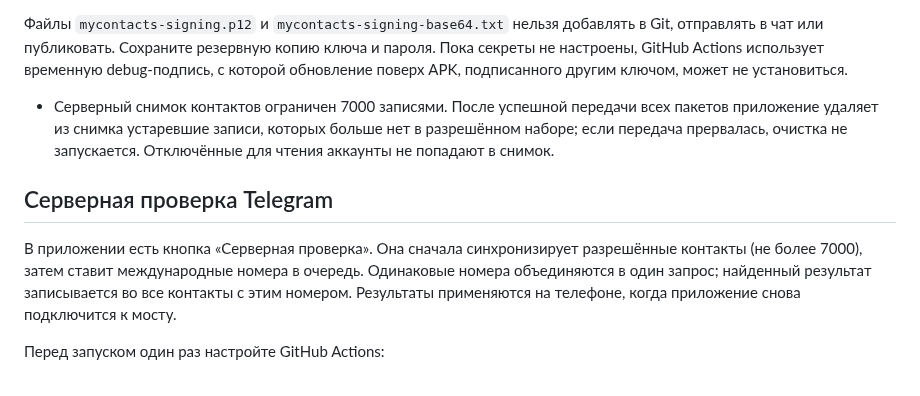
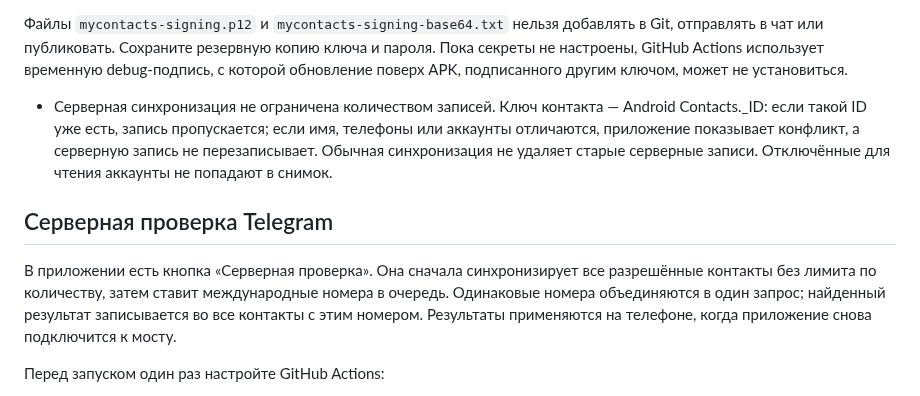
Before and after one commit to drvladcepeche-maker/contacts, a Markdown page: README.md, the part around the change. Rendered like a GitHub page.

Commit message:
Document unlimited ID-based server sync

```diff
--- a/README.md
+++ b/README.md
@@ -24,11 +24,11 @@ APK собирается автоматически: GitHub → Actions → «Bu
 - `ANDROID_KEY_PASSWORD` — пароль ключа (скрипт предлагает использовать тот же пароль).
 
 Файлы `mycontacts-signing.p12` и `mycontacts-signing-base64.txt` нельзя добавлять в Git, отправлять в чат или публиковать. Сохраните резервную копию ключа и пароля. Пока секреты не настроены, GitHub Actions использует временную debug-подпись, с которой обновление поверх APK, подписанного другим ключом, может не установиться.
-- Серверный снимок контактов ограничен 7000 записями. После успешной передачи всех пакетов приложение удаляет из снимка устаревшие записи, которых больше нет в разрешённом наборе; если передача прервалась, очистка не запускается. Отключённые для чтения аккаунты не попадают в снимок.
+- Серверная синхронизация не ограничена количеством записей. Ключ контакта — Android Contacts._ID: если такой ID уже есть, запись пропускается; если имя, телефоны или аккаунты отличаются, приложение показывает конфликт, а серверную запись не перезаписывает. Обычная синхронизация не удаляет старые серверные записи. Отключённые для чтения аккаунты не попадают в снимок.
 
 ## Серверная проверка Telegram
 
-В приложении есть кнопка «Серверная проверка». Она сначала синхронизирует разрешённые контакты (не более 7000), затем ставит международные номера в очередь. Одинаковые номера объединяются в один запрос; найденный результат записывается во все контакты с этим номером. Результаты применяются на телефоне, когда приложение снова подключится к мосту.
+В приложении есть кнопка «Серверная проверка». Она сначала синхронизирует все разрешённые контакты без лимита по количеству, затем ставит международные номера в очередь. Одинаковые номера объединяются в один запрос; найденный результат записывается во все контакты с этим номером. Результаты применяются на телефоне, когда приложение снова подключится к мосту.
 
 Перед запуском один раз настройте GitHub Actions:
 1. На доверенном Windows-компьютере запустите `server\telegram-worker\generate-session.bat`. Авторизуйте отдельный Telegram-аккаунт; код и пароль 2FA вводятся только в локальном окне.
```
